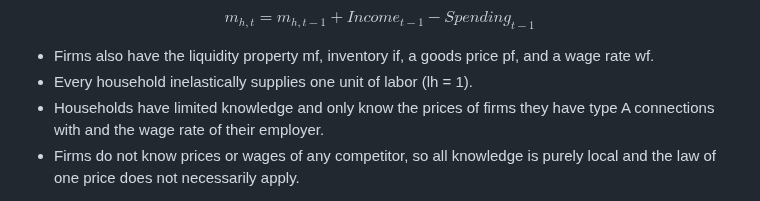
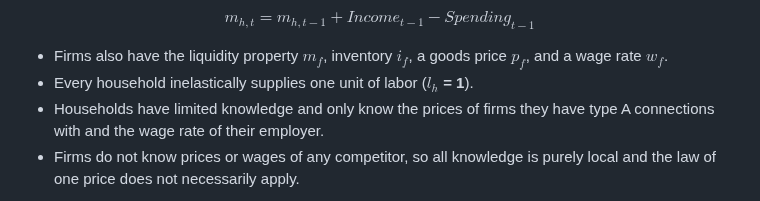
Before and after one commit to mahdikohan/complexityEconomics, a Markdown page: agent based macroeconomics/readme.md, the part around the change. GitHub-like rendering.

```diff
--- a/agent based macroeconomics/readme.md
+++ b/agent based macroeconomics/readme.md
@@ -31,8 +31,8 @@ Here are the key points of the text you provided in bullet form:
 $$
 m_{h,t} = m_{h,t-1} + Income_{t-1} - Spending_{t-1}
 $$
-- Firms also have the liquidity property mf, inventory if, a goods price pf, and a wage rate wf.
-- Every household inelastically supplies one unit of labor (lh = 1).
+- Firms also have the liquidity property **$`m_f`$**, inventory **$`i_f`$**, a goods price **$`p_f`$**, and a wage rate **$`w_f`$**.
+- Every household inelastically supplies one unit of labor (**$`l_h`$ = 1**).
 - Households have limited knowledge and only know the prices of firms they have type A connections with and the wage rate of their employer.
 - Firms do not know prices or wages of any competitor, so all knowledge is purely local and the law of one price does not necessarily apply.
 
```
